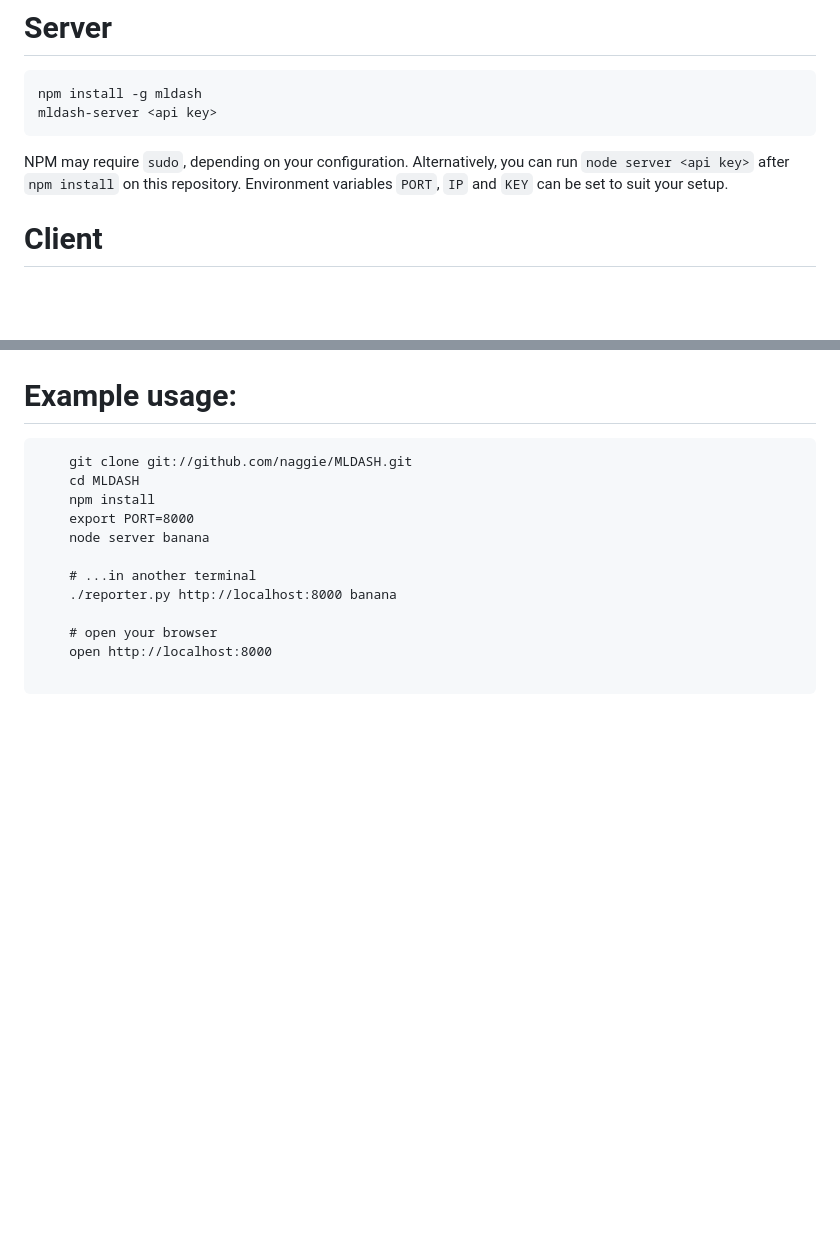
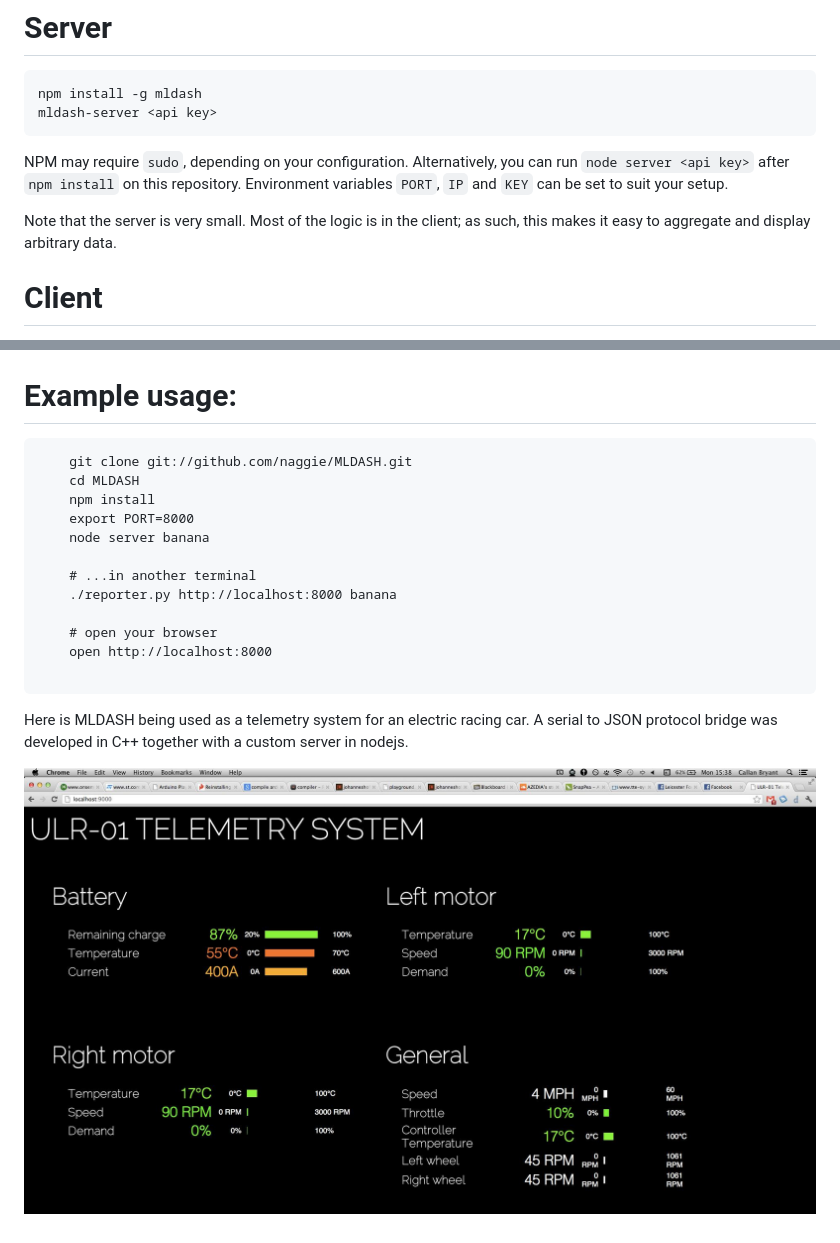
Before and after one commit to naggie/MLDASH, a Markdown page: README.md, 2 parts joined by grey strips. Rendered like a GitHub page; pictures changed too: telemetry.jpg (added); blank space fills up the shorter version.

Commit message:
+telemetry screenshot

````diff
--- a/README.md
+++ b/README.md
@@ -14,6 +14,9 @@ for an electric vehicle and for a scalable battery management system.
 NPM may require `sudo`, depending on your configuration. Alternatively, you can
 run `node server <api key>` after `npm install` on this repository. Environment
 variables `PORT`, `IP` and `KEY` can be set to suit your setup.
+
+Note that the server is very small. Most of the logic is in the client; as
+such, this makes it easy to aggregate and display arbitrary data.
 
 
 # Client
@@ -54,3 +57,9 @@ The client expects the following:
 	open http://localhost:8000
 
 ```
+
+Here is MLDASH being used as a telemetry system for an electric racing car. A
+serial to JSON protocol bridge was developed in C++ together with a custom
+server in nodejs.
+
+![MLDASH as a telemetry system](telemetry.jpg)
````
